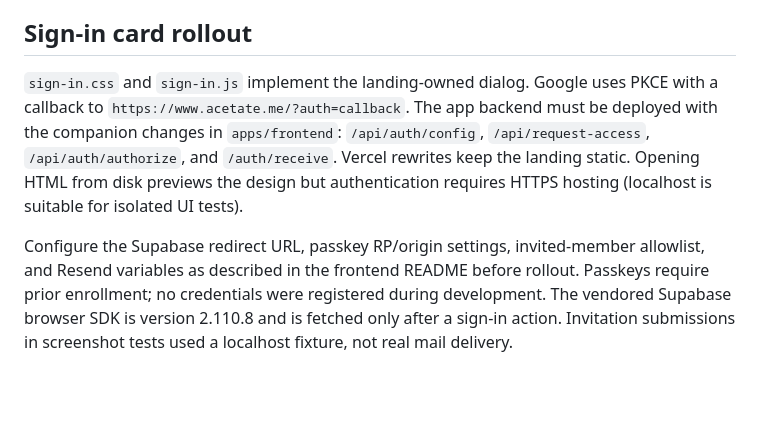
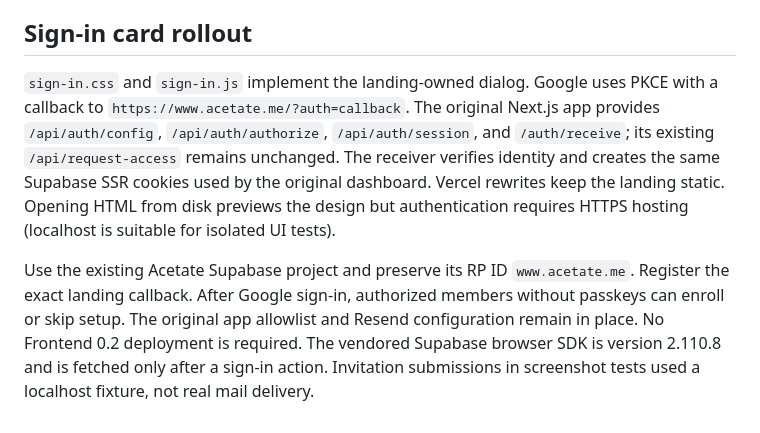
Before and after one commit to gabrr/acetate-landing, a Markdown page: README.md, the part around the change. Drawn GitHub-style; blank space fills up the shorter version.

Commit message:
Document login integration with the original Next.js app

```diff
--- a/README.md
+++ b/README.md
@@ -31,6 +31,6 @@ After deployment: validate redirects, sitemap and canonical URLs; inspect the pa
 
 ## Sign-in card rollout
 
-`sign-in.css` and `sign-in.js` implement the landing-owned dialog. Google uses PKCE with a callback to `https://www.acetate.me/?auth=callback`. The app backend must be deployed with the companion changes in `apps/frontend`: `/api/auth/config`, `/api/request-access`, `/api/auth/authorize`, and `/auth/receive`. Vercel rewrites keep the landing static. Opening HTML from disk previews the design but authentication requires HTTPS hosting (localhost is suitable for isolated UI tests).
+`sign-in.css` and `sign-in.js` implement the landing-owned dialog. Google uses PKCE with a callback to `https://www.acetate.me/?auth=callback`. The original Next.js app provides `/api/auth/config`, `/api/auth/authorize`, `/api/auth/session`, and `/auth/receive`; its existing `/api/request-access` remains unchanged. The receiver verifies identity and creates the same Supabase SSR cookies used by the original dashboard. Vercel rewrites keep the landing static. Opening HTML from disk previews the design but authentication requires HTTPS hosting (localhost is suitable for isolated UI tests).
 
-Configure the Supabase redirect URL, passkey RP/origin settings, invited-member allowlist, and Resend variables as described in the frontend README before rollout. Passkeys require prior enrollment; no credentials were registered during development. The vendored Supabase browser SDK is version 2.110.8 and is fetched only after a sign-in action. Invitation submissions in screenshot tests used a localhost fixture, not real mail delivery.
+Use the existing Acetate Supabase project and preserve its RP ID `www.acetate.me`. Register the exact landing callback. After Google sign-in, authorized members without passkeys can enroll or skip setup. The original app allowlist and Resend configuration remain in place. No Frontend 0.2 deployment is required. The vendored Supabase browser SDK is version 2.110.8 and is fetched only after a sign-in action. Invitation submissions in screenshot tests used a localhost fixture, not real mail delivery.
```
